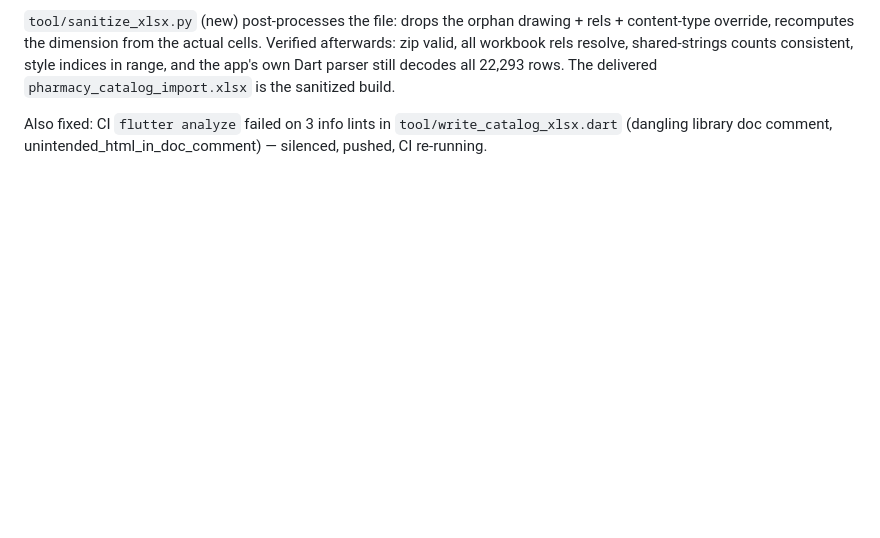
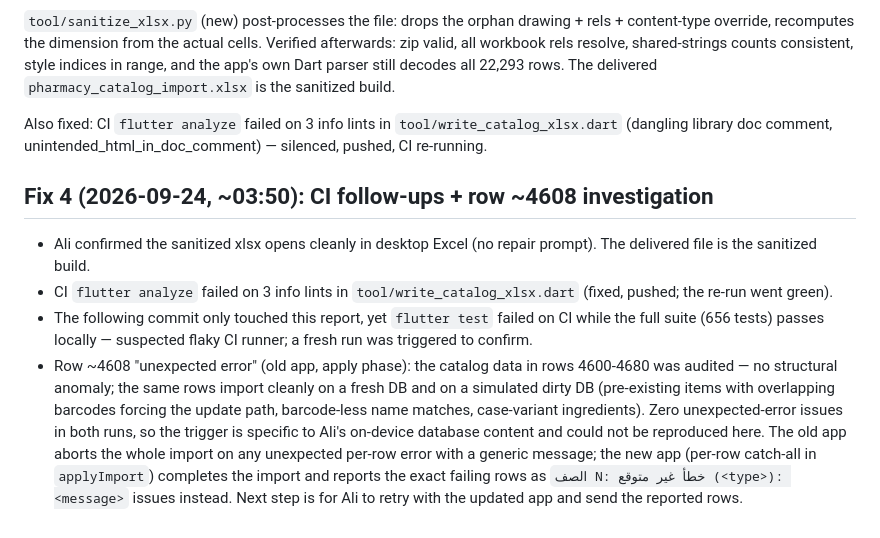
Before and after one commit to abo3dam-hub/pharmacy-pos, a Markdown page: CATALOG-IMPORT-REPORT-2026-09-24.md, the part around the change. Rendered like a GitHub page; blank space fills up the shorter version.

Commit message:
docs: catalog import report fix-4 (CI follow-ups, row 4608 investigation)

```diff
--- a/CATALOG-IMPORT-REPORT-2026-09-24.md
+++ b/CATALOG-IMPORT-REPORT-2026-09-24.md
@@ -125,3 +125,24 @@ Dart parser still decodes all 22,293 rows. The delivered
 Also fixed: CI `flutter analyze` failed on 3 info lints in
 `tool/write_catalog_xlsx.dart` (dangling library doc comment,
 unintended_html_in_doc_comment) — silenced, pushed, CI re-running.
+
+## Fix 4 (2026-09-24, ~03:50): CI follow-ups + row ~4608 investigation
+
+- Ali confirmed the sanitized xlsx opens cleanly in desktop Excel (no repair
+  prompt). The delivered file is the sanitized build.
+- CI `flutter analyze` failed on 3 info lints in `tool/write_catalog_xlsx.dart`
+  (fixed, pushed; the re-run went green).
+- The following commit only touched this report, yet `flutter test` failed on
+  CI while the full suite (656 tests) passes locally — suspected flaky CI
+  runner; a fresh run was triggered to confirm.
+- Row ~4608 "unexpected error" (old app, apply phase): the catalog data in
+  rows 4600-4680 was audited — no structural anomaly; the same rows import
+  cleanly on a fresh DB and on a simulated dirty DB (pre-existing items with
+  overlapping barcodes forcing the update path, barcode-less name matches,
+  case-variant ingredients). Zero unexpected-error issues in both runs, so the
+  trigger is specific to Ali's on-device database content and could not be
+  reproduced here. The old app aborts the whole import on any unexpected
+  per-row error with a generic message; the new app (per-row catch-all in
+  `applyImport`) completes the import and reports the exact failing rows as
+  `الصف N: خطأ غير متوقع (<type>): <message>` issues instead. Next step is for
+  Ali to retry with the updated app and send the reported rows.
```
